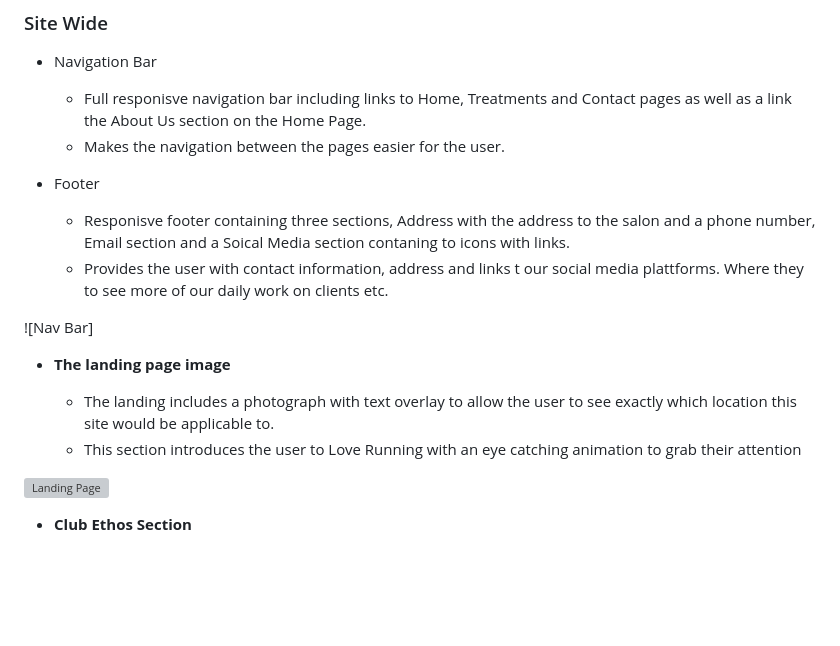
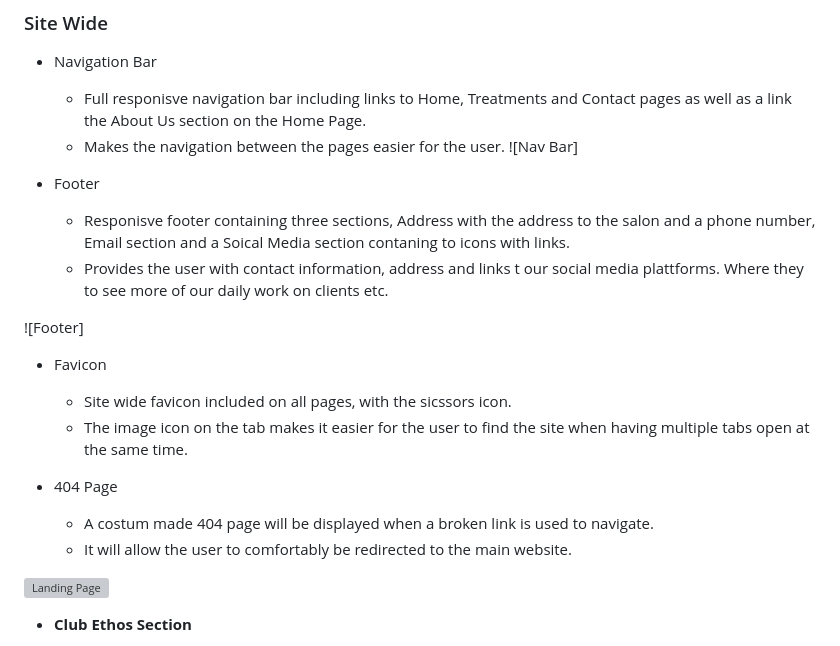
Before and after one commit to rimanfarhood/Chic-Salon, a Markdown page: README.md, the part around the change. Drawn GitHub-style; blank space fills up the shorter version; grey boxes are pictures that could not be loaded.

Commit message:
update readme favicon and 404 Page section

```diff
--- a/README.md
+++ b/README.md
@@ -18,18 +18,26 @@ treatments, prices, location and conatct information. (bifoga livelänk)
 
   * Full responisve navigation bar including links to Home, Treatments and Contact pages as well as a link the About Us section on the Home Page.
   * Makes the navigation between the pages easier for the user.
-
+![Nav Bar]
 * Footer
 
-     * Responisve footer containing three sections, Address with the address to the salon and a phone number, Email section and a Soical Media section contaning to icons with links.
-     * Provides the user with contact information, address and links t our social media plattforms. Where they to see more of our daily work on clients etc.
+   * Responisve footer containing three sections, Address with the address to the salon and a phone number, Email section and a Soical Media section contaning to icons with links.
+   * Provides the user with contact information, address and links t our social media plattforms. Where they to see more of our daily work on clients etc.
 
-![Nav Bar]
+![Footer]
 
-- __The landing page image__
+* Favicon
 
-  - The landing includes a photograph with text overlay to allow the user to see exactly which location this site would be applicable to.
-  - This section introduces the user to Love Running with an eye catching animation to grab their attention
+    * Site wide favicon included on all pages, with the sicssors icon.
+    * The image icon on the tab makes it easier for the user to find the site when having multiple tabs open at the same time.
+
+
+* 404 Page
+
+   * A costum made 404 page will be displayed when a broken link is used to navigate.
+   * It will allow the user to comfortably be redirected to the main website.
+
+
 
 ![Landing Page](https://github.com/lucyrush/readme-template/blob/master/media/love_running_landing.png)
 
```
